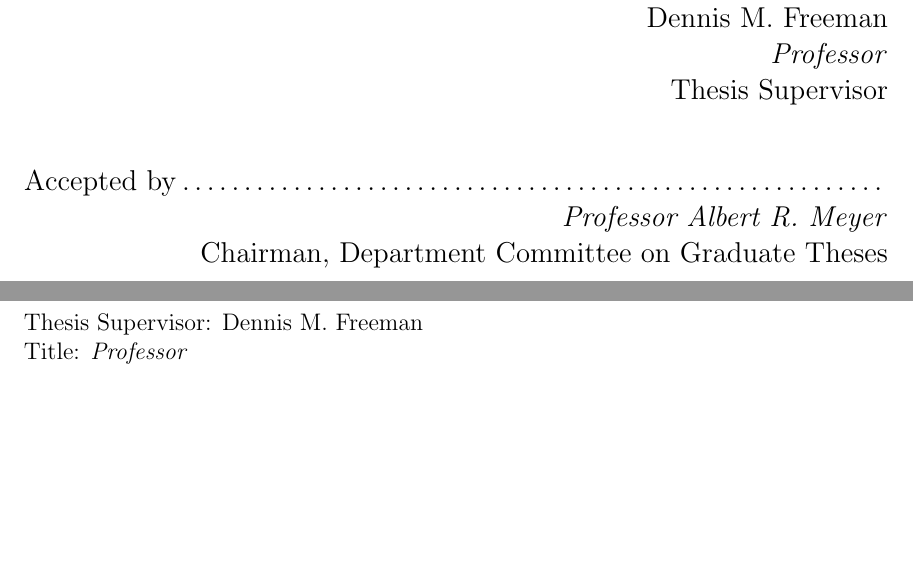
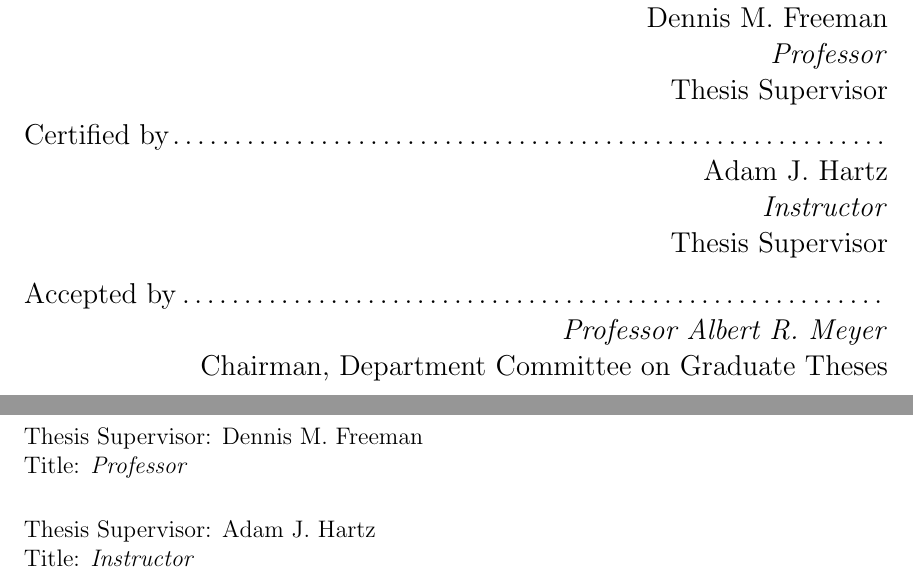
Before and after one commit to mikemeko/6.01_Tools, a LaTeX thesis (docs/Thesis/main.tex, which reads docs/Thesis/cover.tex): two parts of pages 1 and 2 of 44, joined at a grey line, cut so that both start at the same text, the shorter picture padded with empty space. Compiled offline with pdfLaTeX.

Commit message:
add Adam as supervisor :)

```diff
--- a/docs/Thesis/cover.tex
+++ b/docs/Thesis/cover.tex
@@ -78,6 +78,7 @@
 % If there is more than one supervisor, use the \supervisor command
 % once for each.
 \supervisor{Dennis M. Freeman}{\textit{Professor}}
+\supervisor{Adam J. Hartz}{\textit{Instructor}}
 
 % This is the department committee chairman, not the thesis committee
 % chairman.  You should replace this with your Department's Committee
```
Also changed, not shown: docs/Thesis/main.pdf.
